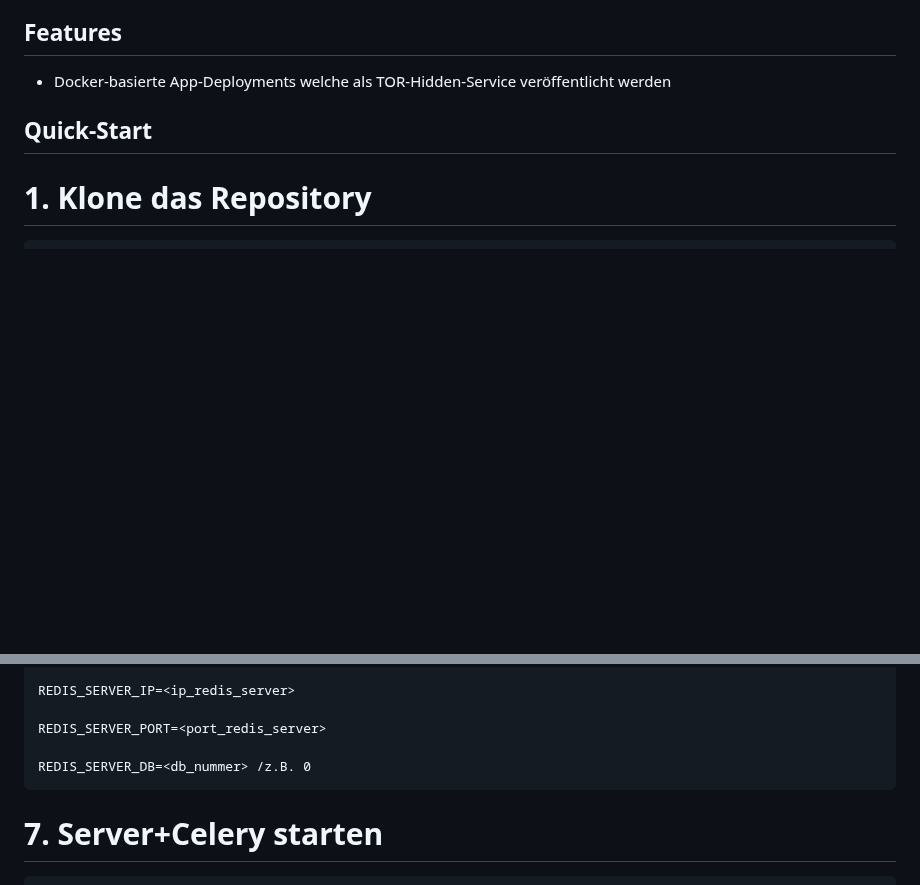
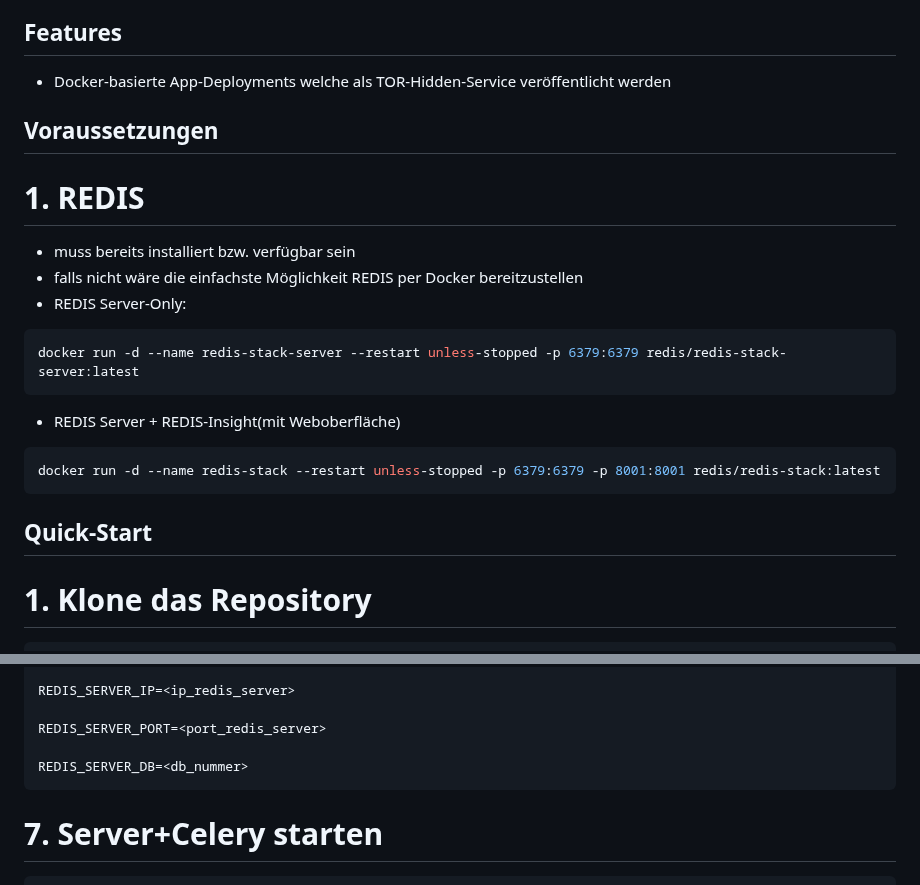
Before and after one commit to creadesk/PrivyCloud, a Markdown page: README.md, 2 parts joined by grey strips. Drawn GitHub-style; blank space fills up the shorter version.

Commit message:
Initial commit – Projekt‑Setup

````diff
--- a/README.md
+++ b/README.md
@@ -8,6 +8,19 @@
 
 - Docker‑basierte App‑Deployments welche als TOR-Hidden-Service veröffentlicht werden
 
+## Voraussetzungen
+
+# 1. REDIS
+- muss bereits installiert bzw. verfügbar sein
+- falls nicht wäre die einfachste Möglichkeit REDIS per Docker bereitzustellen
+- REDIS Server-Only:
+```bash
+docker run -d --name redis-stack-server --restart unless-stopped -p 6379:6379 redis/redis-stack-server:latest
+```
+- REDIS Server + REDIS-Insight(mit Weboberfläche)
+```bash
+docker run -d --name redis-stack --restart unless-stopped -p 6379:6379 -p 8001:8001 redis/redis-stack:latest
+```
 
 ## Quick‑Start
 
@@ -69,7 +82,7 @@ REDIS_SERVER_IP=<ip_redis_server>
 
 REDIS_SERVER_PORT=<port_redis_server>
 
-REDIS_SERVER_DB=<db_nummer> /z.B. 0
+REDIS_SERVER_DB=<db_nummer>
 ```
 
 # 7. Server+Celery starten
````
